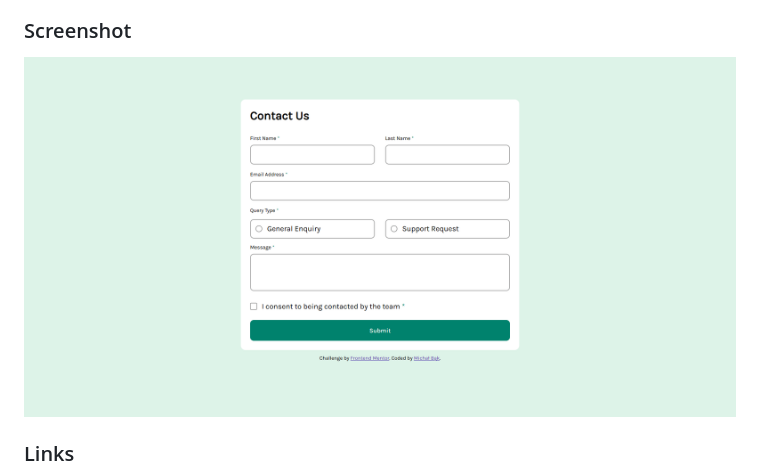
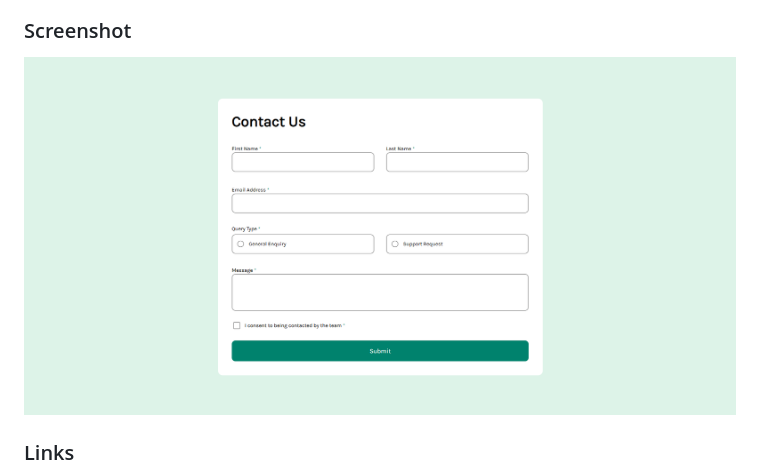
Before and after one commit to micha1bak/frontend-mentor-contact-form, a Markdown page: README.md, the part around the change. Drawn GitHub-style; pictures changed too: screenshot-desktop.png (deleted), screenshot.png (added).

```diff
--- a/README.md
+++ b/README.md
@@ -28,7 +28,7 @@ Users should be able to:
 
 ### Screenshot
 
-![](./screenshot-desktop.png)
+![](./screenshot.png)
 
 ### Links
 
```
